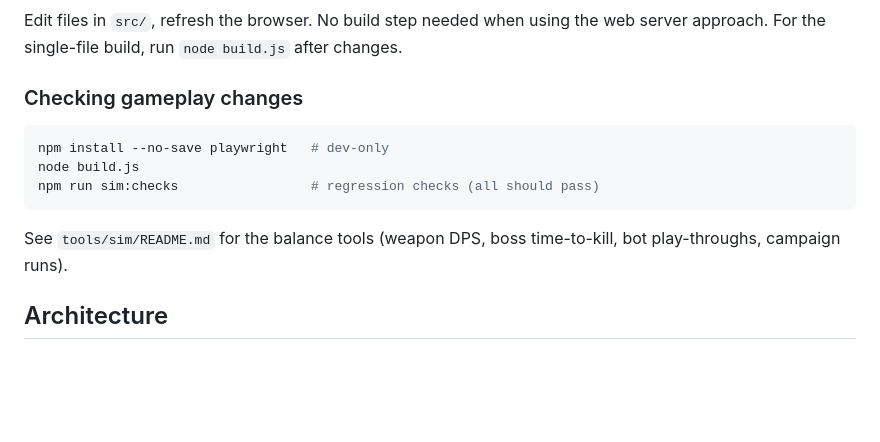
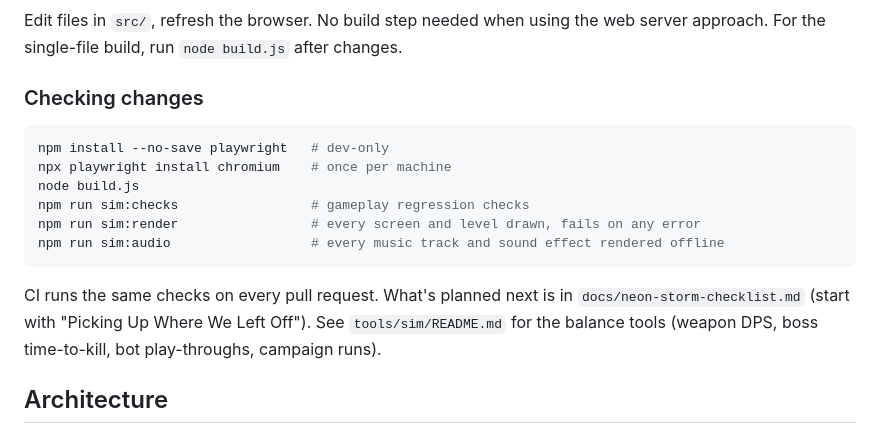
Before and after one commit to Raithmir/neon-storm, a Markdown page: README.md, the part around the change. Drawn GitHub-style; blank space fills up the shorter version.

````diff
--- a/README.md
+++ b/README.md
@@ -99,12 +99,16 @@ Open `http://localhost:8080` — `index.html` loads PixiJS from CDN and source f
 ### Development
 Edit files in `src/`, refresh the browser. No build step needed when using the web server approach. For the single-file build, run `node build.js` after changes.
 
-### Checking gameplay changes
+### Checking changes
 ```bash
 npm install --no-save playwright   # dev-only
+npx playwright install chromium    # once per machine
 node build.js
-npm run sim:checks                 # regression checks (all should pass)
+npm run sim:checks                 # gameplay regression checks
+npm run sim:render                 # every screen and level drawn, fails on any error
+npm run sim:audio                  # every music track and sound effect rendered offline
 ```
+CI runs the same checks on every pull request. What's planned next is in `docs/neon-storm-checklist.md` (start with "Picking Up Where We Left Off").
 See `tools/sim/README.md` for the balance tools (weapon DPS, boss time-to-kill, bot play-throughs, campaign runs).
 
 ## Architecture
````
Also changed, not shown: docs/neon-storm-checklist.md (+28 -2 lines).
